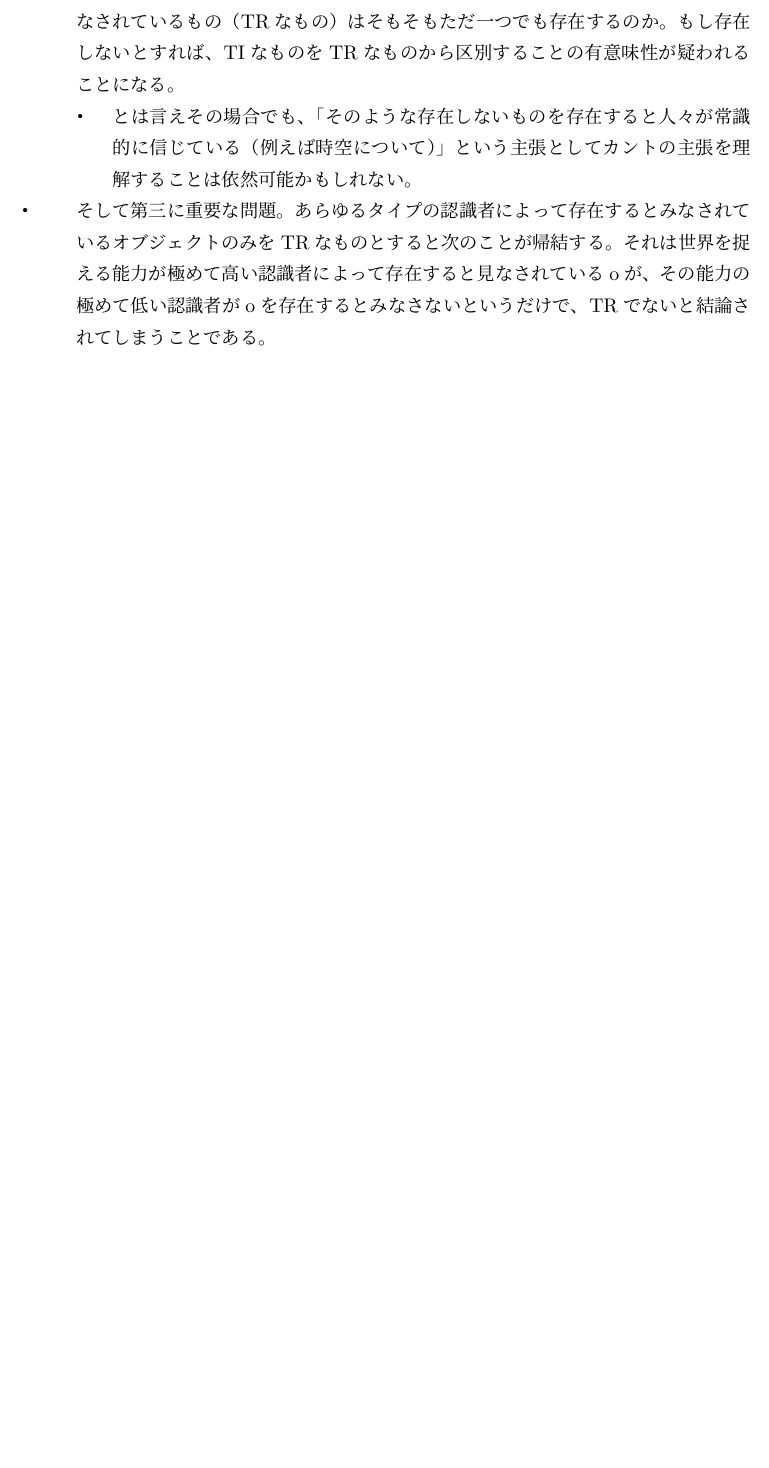
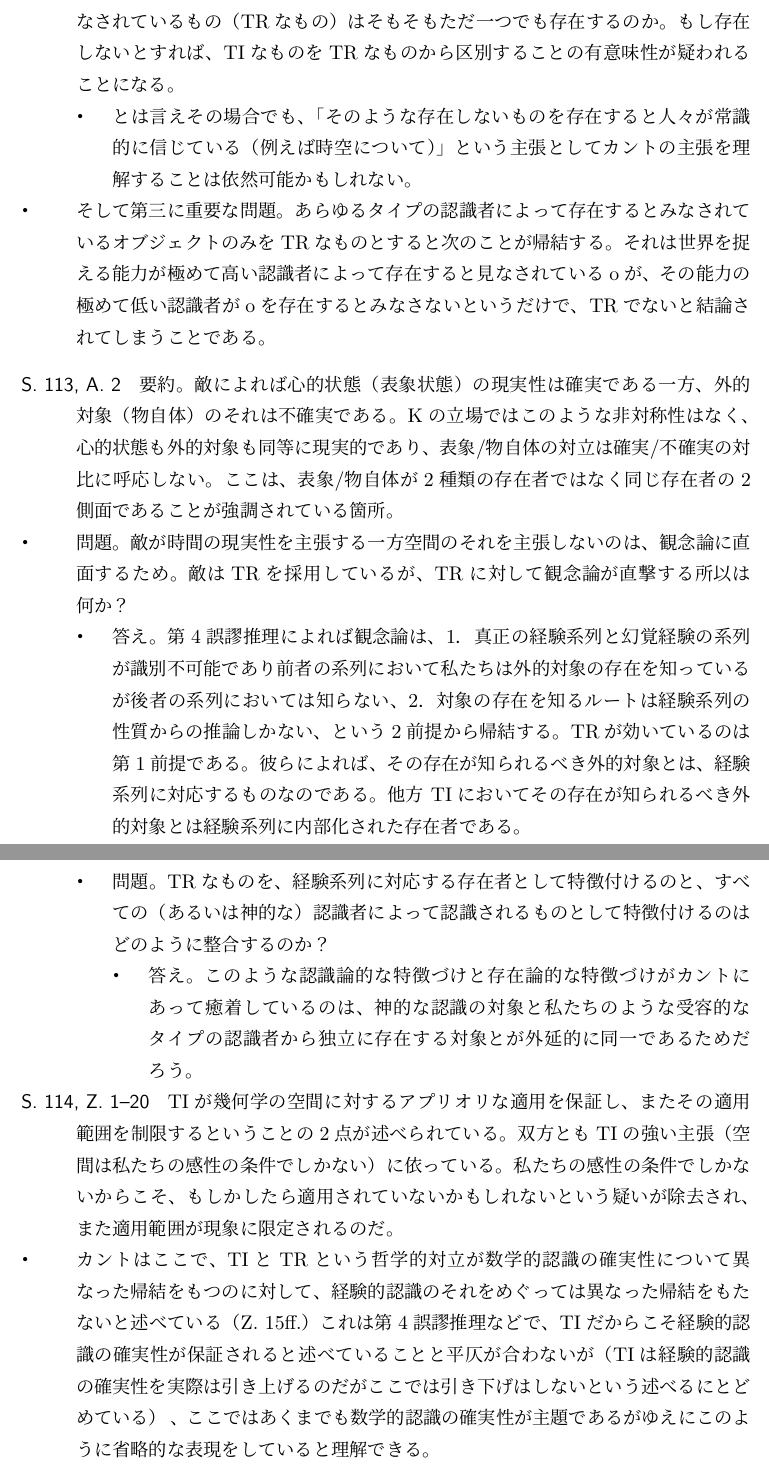
Before and after one commit to Fukucchi/Kritik_der_reinen_Vernunft_Proceedings, a LaTeX document (kant_proceedings.tex): part of page 2 of 2 before the commit and two parts of pages 2 and 3 of 3 after it, the two joined at a grey line, cut so that both start at the same text, the shorter picture padded with empty space. Compiled offline with pLaTeX and dvipdfmx; a LaTeX package or settings file that is missing is left out.

Commit message:
Add files via upload

```diff
--- a/kant_proceedings.tex
+++ b/kant_proceedings.tex
@@ -52,6 +52,20 @@
 \item[・]とは言えその場合でも、「そのような存在しないものを存在すると人々が常識的に信じている（例えば時空について）」という主張としてカントの主張を理解することは依然可能かもしれない。
 \end{description}
 \item[・]そして第三に重要な問題。あらゆるタイプの認識者によって存在するとみなされているオブジェクトのみをTRなものとすると次のことが帰結する。それは世界を捉える能力が極めて高い認識者によって存在すると見なされているoが、その能力の極めて低い認識者がoを存在するとみなさないというだけで、TRでないと結論されてしまうことである。
-%\end{description}
 \end{description}
+\begin{description}
+\item[S. 113, A. 2]要約。敵によれば心的状態（表象状態）の現実性は確実である一方、外的対象（物自体）のそれは不確実である。Kの立場ではこのような非対称性はなく、心的状態も外的対象も同等に現実的であり、表象/物自体の対立は確実/不確実の対比に呼応しない。ここは、表象/物自体が2種類の存在者ではなく同じ存在者の2側面であることが強調されている箇所。
+\item[・] 問題。敵が時間の現実性を主張する一方空間のそれを主張しないのは、観念論に直面するため。敵はTRを採用しているが、TRに対して観念論が直撃する所以は何か？
+\begin{description}
+\item[・]答え。第4誤謬推理によれば観念論は、1．真正の経験系列と幻覚経験の系列が識別不可能であり前者の系列において私たちは外的対象の存在を知っているが後者の系列においては知らない、2．対象の存在を知るルートは経験系列の性質からの推論しかない、という2前提から帰結する。TRが効いているのは第1前提である。彼らによれば、その存在が知られるべき外的対象とは、経験系列に対応するものなのである。他方 TIにおいてその存在が知られるべき外的対象とは経験系列に内部化された存在者である。
+\item[・]問題。TRなものを、経験系列に対応する存在者として特徴付けるのと、すべての（あるいは神的な）認識者によって認識されるものとして特徴付けるのはどのように整合するのか？
+\begin{description}
+\item[・]答え。このような認識論的な特徴づけと存在論的な特徴づけがカントにあって癒着しているのは、神的な認識の対象と私たちのような受容的なタイプの認識者から独立に存在する対象とが外延的に同一であるためだろう。
+\end{description}
+\end{description}
+\item[S. 114, Z. 1--20]TIが幾何学の空間に対するアプリオリな適用を保証し、またその適用範囲を制限するということの2点が述べられている。双方ともTIの強い主張（空間は私たちの感性の条件でしかない）に依っている。私たちの感性の条件でしかないからこそ、もしかしたら適用されていないかもしれないという疑いが除去され、また適用範囲が現象に限定されるのだ。
+\item[・]
+カントはここで、TIとTRという哲学的対立が数学的認識の確実性について異なった帰結をもつのに対して、経験的認識のそれをめぐっては異なった帰結をもたないと述べている（Z. 15ff.）これは第4誤謬推理などで、TIだからこそ経験的認識の確実性が保証されると述べていることと平仄が合わないが（TIは経験的認識の確実性を実際は引き上げるのだがここでは引き下げはしないという述べるにとどめている） 、ここではあくまでも数学的認識の確実性が主題であるがゆえにこのように省略的な表現をしていると理解できる。
+\end{description}
+
 \end{document}
```
Also changed, not shown: kant_proceedings.pdf, 2 other files.
